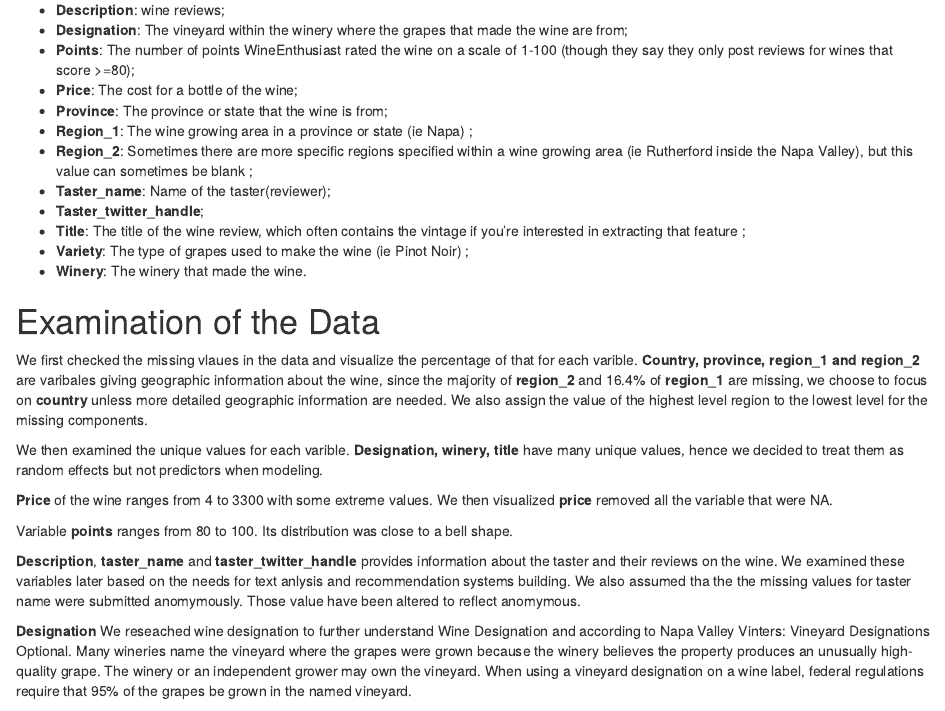
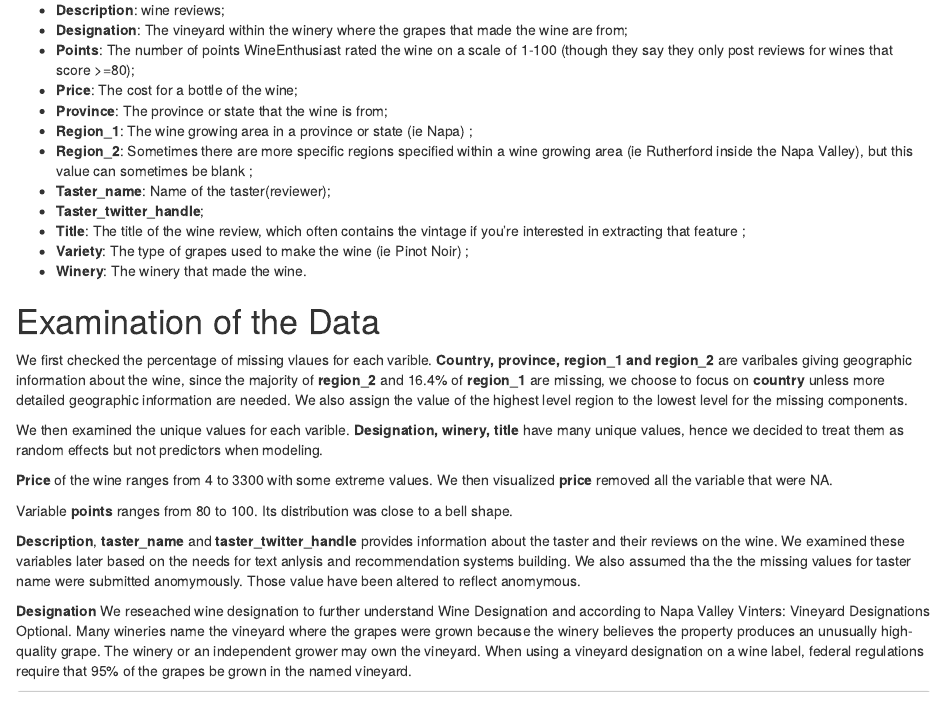
Before and after one commit to dachosen1/Applied-Data-Science-Project-, an R Markdown document (Report/ADSreport-5.7.Rmd): the page in a window 1100 px wide, from 2890 px down. Rendered offline with R 4.5, knitr and Pandoc, with nearby package versions; drawn as R Markdown's standard HTML page in place of the format the file asks for; some code elsewhere in the file could not run offline.

Commit message:
Update ADSreport-5.7.Rmd

```diff
--- a/Report/ADSreport-5.7.Rmd
+++ b/Report/ADSreport-5.7.Rmd
@@ -246,7 +246,7 @@ datatable(dat[1:5,])
 
 # Examination of the Data
 
-<p> We first checked the missing vlaues in the data and visualize the percentage of that for each varible. **Country, province, region_1 and region_2** are varibales giving geographic information about the wine, since the majority of **region_2** and 16.4% of **region_1** are missing, we choose to focus on **country** unless more detailed geographic information are needed. We also assign the value of the highest level region to the lowest level for the missing components. </p>
+<p> We first checked the percentage of missing vlaues for each varible. **Country, province, region_1 and region_2** are varibales giving geographic information about the wine, since the majority of **region_2** and 16.4% of **region_1** are missing, we choose to focus on **country** unless more detailed geographic information are needed. We also assign the value of the highest level region to the lowest level for the missing components. </p>
 
 We then examined the unique values for each varible. **Designation, winery, title** have many unique values, hence we decided to treat them as random effects but not predictors when modeling.<br>
 
```
